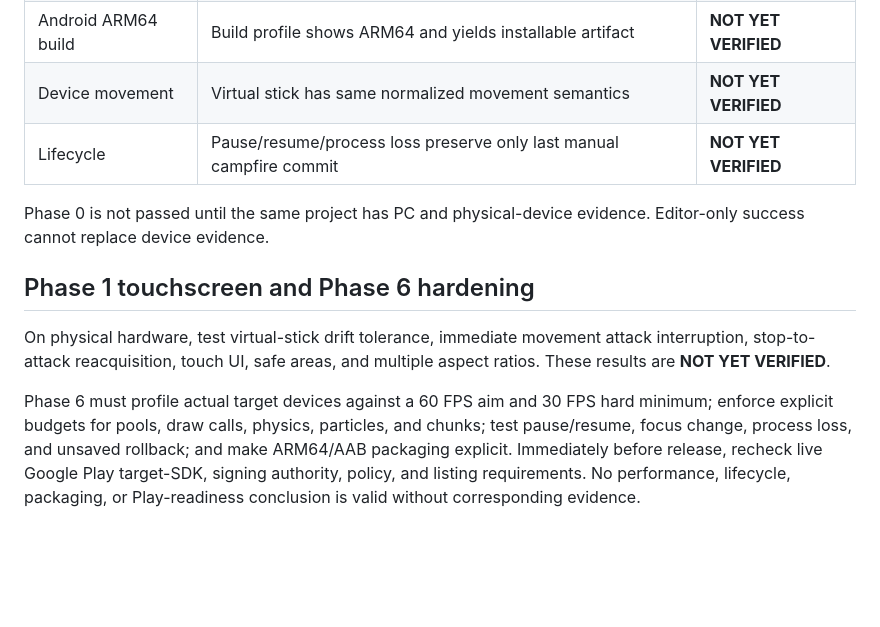
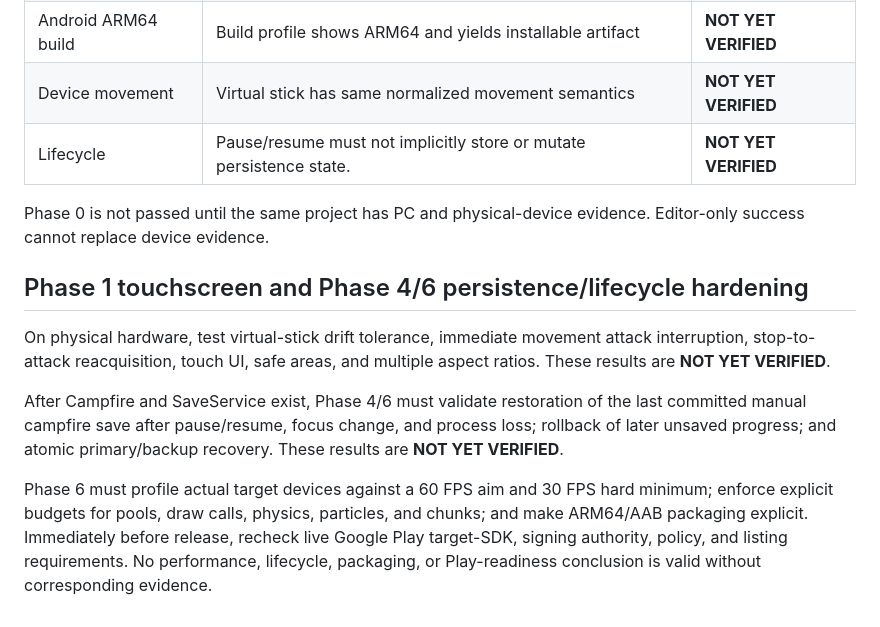
Before and after one commit to johnkennedy-ui/Wanderer, a Markdown page: ANDROID_BUILD.md, the part around the change. Drawn GitHub-style; blank space fills up the shorter version.

```diff
--- a/ANDROID_BUILD.md
+++ b/ANDROID_BUILD.md
@@ -53,21 +53,25 @@ new-submission target after 2026-08-31 if policy remains unchanged.
 | PC movement | WASD produces expected source-neutral movement; usable UI | **NOT YET VERIFIED** |
 | Android ARM64 build | Build profile shows ARM64 and yields installable artifact | **NOT YET VERIFIED** |
 | Device movement | Virtual stick has same normalized movement semantics | **NOT YET VERIFIED** |
-| Lifecycle | Pause/resume/process loss preserve only last manual campfire commit | **NOT YET VERIFIED** |
+| Lifecycle | Pause/resume must not implicitly store or mutate persistence state. | **NOT YET VERIFIED** |
 
 Phase 0 is not passed until the same project has PC and physical-device evidence.
 Editor-only success cannot replace device evidence.
 
-## Phase 1 touchscreen and Phase 6 hardening
+## Phase 1 touchscreen and Phase 4/6 persistence/lifecycle hardening
 
 On physical hardware, test virtual-stick drift tolerance, immediate movement
 attack interruption, stop-to-attack reacquisition, touch UI, safe areas, and
 multiple aspect ratios. These results are **NOT YET VERIFIED**.
 
+After Campfire and SaveService exist, Phase 4/6 must validate restoration of
+the last committed manual campfire save after pause/resume, focus change, and
+process loss; rollback of later unsaved progress; and atomic primary/backup
+recovery. These results are **NOT YET VERIFIED**.
+
 Phase 6 must profile actual target devices against a 60 FPS aim and 30 FPS hard
 minimum; enforce explicit budgets for pools, draw calls, physics, particles, and
-chunks; test pause/resume, focus change, process loss, and unsaved rollback; and
-make ARM64/AAB packaging explicit. Immediately before release, recheck live
+chunks; and make ARM64/AAB packaging explicit. Immediately before release, recheck live
 Google Play target-SDK, signing authority, policy, and listing requirements. No
 performance, lifecycle, packaging, or Play-readiness conclusion is valid without
 corresponding evidence.
```
Also changed, not shown: TEST_MATRIX.md (+9 -2 lines).
